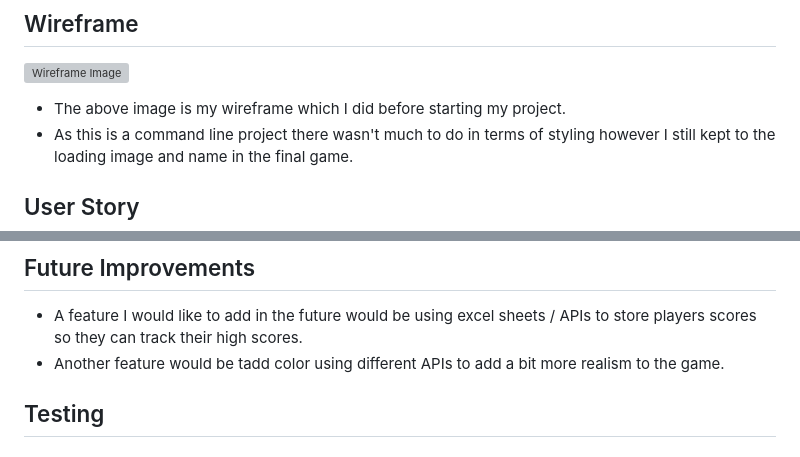
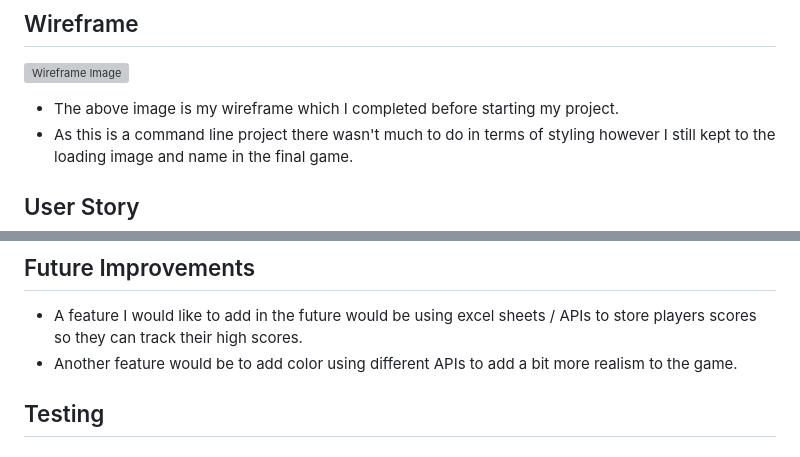
Before and after one commit to Brad-Hammond/BattleShips, a Markdown page: README.md, 2 parts joined by grey strips. GitHub-like rendering; grey boxes are pictures that could not be loaded.

```diff
--- a/README.md
+++ b/README.md
@@ -168,7 +168,7 @@ This game is run on the Code Institute mock terminal on heroku.
 
 ![Wireframe Image](assets/images/WireframeImage.png)
 
-- The above image is my wireframe which I did before starting my project.
+- The above image is my wireframe which I completed before starting my project.
 - As this is a command line project there wasn't much to do in terms of styling however I still kept to the loading image and name in the final game.
 
 ## User Story
@@ -183,7 +183,7 @@ This game is run on the Code Institute mock terminal on heroku.
 ## Future Improvements
 
 - A feature I would like to add in the future would be using excel sheets / APIs to store players scores so they can track their high scores.
-- Another feature would be tadd color using different APIs to add a bit more realism to the game.
+- Another feature would be to add color using different APIs to add a bit more realism to the game.
 
 ## Testing
 
```
Also changed, not shown: other parts of README.md (+21 -7 lines).
